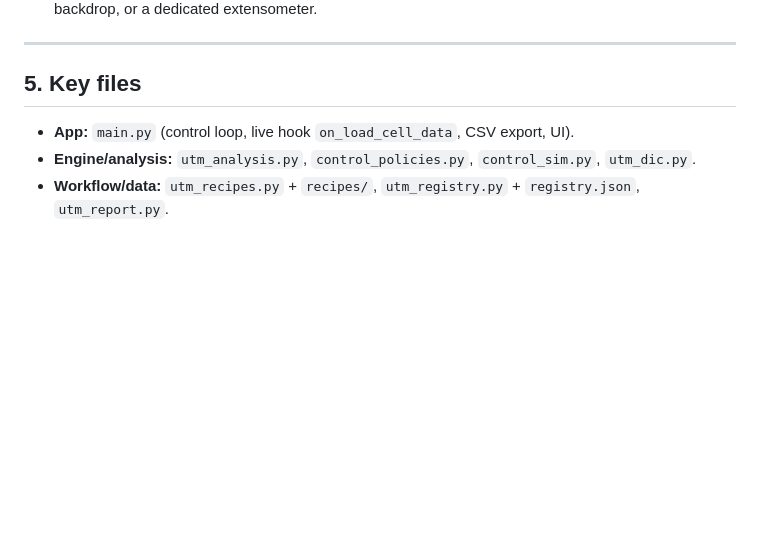
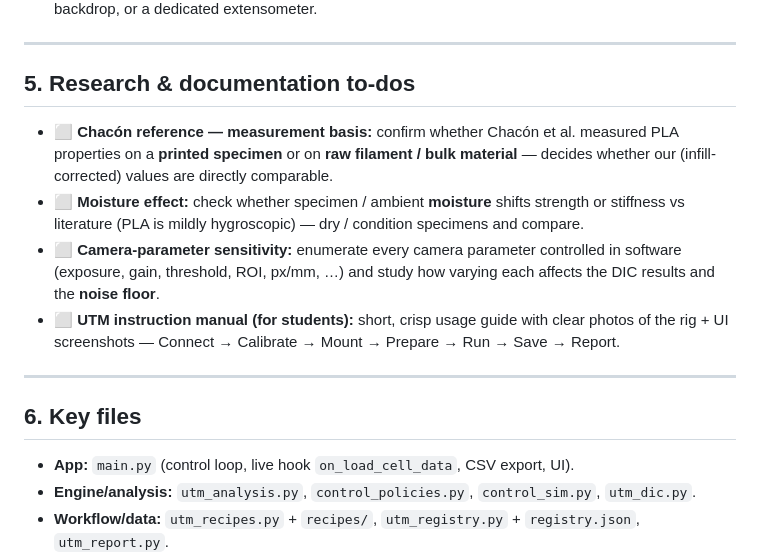
Before and after one commit to cenmir/UTM, a Markdown page: Software/UTM_PyQt6/ROADMAP.md, the part around the change. Drawn GitHub-style; blank space fills up the shorter version.

Commit message:
ROADMAP: add Research & documentation to-dos (Chacon basis, moisture, camera params, student manual)
Co-Authored-By: Claude Opus 4.8 <noreply@anthropic.com>

```diff
--- a/Software/UTM_PyQt6/ROADMAP.md
+++ b/Software/UTM_PyQt6/ROADMAP.md
@@ -67,7 +67,15 @@ _Last updated: 2026-07-29 — full rig-test campaign complete (see `TESTING_TODO
 
 ---
 
-## 5. Key files
+## 5. Research & documentation to-dos
+- ⬜ **Chacón reference — measurement basis:** confirm whether Chacón et al. measured PLA properties on a **printed specimen** or on **raw filament / bulk material** — decides whether our (infill-corrected) values are directly comparable.
+- ⬜ **Moisture effect:** check whether specimen / ambient **moisture** shifts strength or stiffness vs literature (PLA is mildly hygroscopic) — dry / condition specimens and compare.
+- ⬜ **Camera-parameter sensitivity:** enumerate every camera parameter controlled in software (exposure, gain, threshold, ROI, px/mm, …) and study how varying each affects the DIC results and the **noise floor**.
+- ⬜ **UTM instruction manual (for students):** short, crisp usage guide with clear photos of the rig + UI screenshots — Connect → Calibrate → Mount → Prepare → Run → Save → Report.
+
+---
+
+## 6. Key files
 - **App:** `main.py` (control loop, live hook `on_load_cell_data`, CSV export, UI).
 - **Engine/analysis:** `utm_analysis.py`, `control_policies.py`, `control_sim.py`, `utm_dic.py`.
 - **Workflow/data:** `utm_recipes.py` + `recipes/`, `utm_registry.py` + `registry.json`, `utm_report.py`.
```
